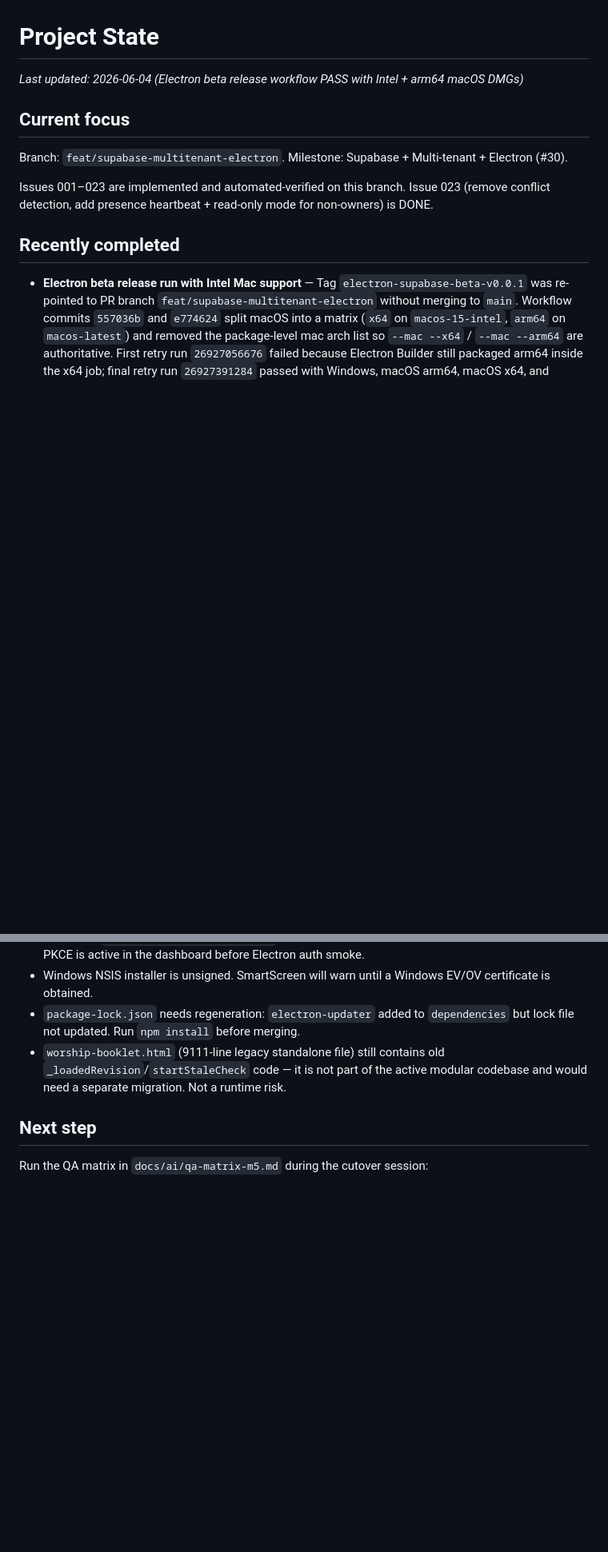
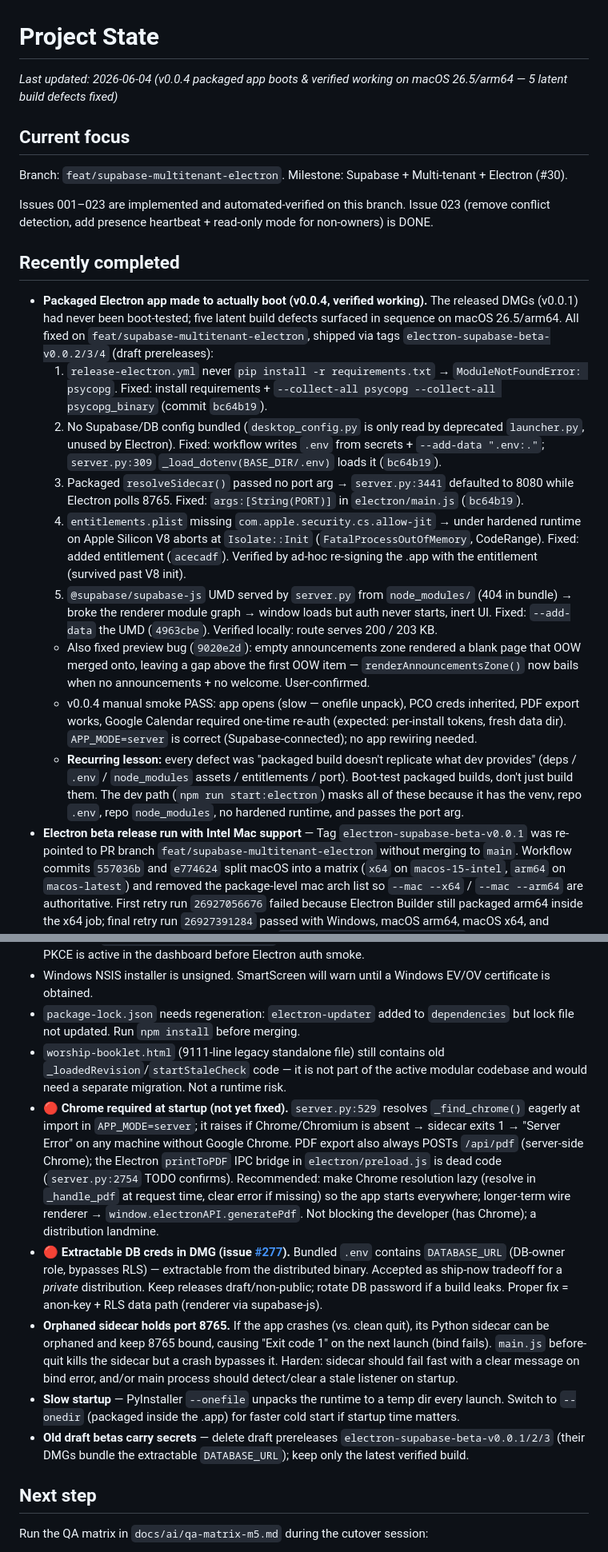
Before and after one commit to ajhochy/bulletin-generator, a Markdown page: docs/ai/project-state.md, 2 parts joined by grey strips. Shown at 80% size. Rendered like a GitHub page; blank space fills up the shorter version.

Commit message:
docs(ai): record v0.0.4 packaged app boot fix + outstanding risks
Five latent build defects (deps, .env, port, allow-jit entitlement, supabase-js
UMD) fixed across v0.0.2-v0.0.4; v0.0.4 manual smoke PASS on macOS 26.5/arm64.
Records the recurring "packaged build doesn't replicate dev" lesson and the
remaining risks: eager Chrome dependency, extractable DATABASE_URL (#277),
orphaned-sidecar port contention, slow onefile startup, old betas to delete.

Co-Authored-By: Claude Opus 4.8 <noreply@anthropic.com>

```diff
--- a/docs/ai/project-state.md
+++ b/docs/ai/project-state.md
@@ -1,6 +1,6 @@
 # Project State
 
-_Last updated: 2026-06-04 (Electron beta release workflow PASS with Intel + arm64 macOS DMGs)_
+_Last updated: 2026-06-04 (v0.0.4 packaged app boots & verified working on macOS 26.5/arm64 — 5 latent build defects fixed)_
 
 ## Current focus
 
@@ -10,6 +10,15 @@ Issues 001–023 are implemented and automated-verified on this branch. Issue 02
 
 ## Recently completed
 
+- **Packaged Electron app made to actually boot (v0.0.4, verified working).** The released DMGs (v0.0.1) had never been boot-tested; five latent build defects surfaced in sequence on macOS 26.5/arm64. All fixed on `feat/supabase-multitenant-electron`, shipped via tags `electron-supabase-beta-v0.0.2/3/4` (draft prereleases):
+  1. `release-electron.yml` never `pip install -r requirements.txt` → `ModuleNotFoundError: psycopg`. Fixed: install requirements + `--collect-all psycopg --collect-all psycopg_binary` (commit `bc64b19`).
+  2. No Supabase/DB config bundled (`desktop_config.py` is only read by deprecated `launcher.py`, unused by Electron). Fixed: workflow writes `.env` from secrets + `--add-data ".env:."`; `server.py:309` `_load_dotenv(BASE_DIR/.env)` loads it (`bc64b19`).
+  3. Packaged `resolveSidecar()` passed no port arg → `server.py:3441` defaulted to 8080 while Electron polls 8765. Fixed: `args:[String(PORT)]` in `electron/main.js` (`bc64b19`).
+  4. `entitlements.plist` missing `com.apple.security.cs.allow-jit` → under hardened runtime on Apple Silicon V8 aborts at `Isolate::Init` (`FatalProcessOutOfMemory`, CodeRange). Fixed: added entitlement (`acecadf`). Verified by ad-hoc re-signing the .app with the entitlement (survived past V8 init).
+  5. `@supabase/supabase-js` UMD served by `server.py` from `node_modules/` (404 in bundle) → broke the renderer module graph → window loads but auth never starts, inert UI. Fixed: `--add-data` the UMD (`4963cbe`). Verified locally: route serves 200 / 203 KB.
+  - Also fixed preview bug (`9020e2d`): empty announcements zone rendered a blank page that OOW merged onto, leaving a gap above the first OOW item — `renderAnnouncementsZone()` now bails when no announcements + no welcome. User-confirmed.
+  - v0.0.4 manual smoke PASS: app opens (slow — onefile unpack), PCO creds inherited, PDF export works, Google Calendar required one-time re-auth (expected: per-install tokens, fresh data dir). `APP_MODE=server` is correct (Supabase-connected); no app rewiring needed.
+  - **Recurring lesson:** every defect was "packaged build doesn't replicate what dev provides" (deps / `.env` / `node_modules` assets / entitlements / port). Boot-test packaged builds, don't just build them. The dev path (`npm run start:electron`) masks all of these because it has the venv, repo `.env`, repo `node_modules`, no hardened runtime, and passes the port arg.
 - **Electron beta release run with Intel Mac support** — Tag `electron-supabase-beta-v0.0.1` was re-pointed to PR branch `feat/supabase-multitenant-electron` without merging to `main`. Workflow commits `557036b` and `e774624` split macOS into a matrix (`x64` on `macos-15-intel`, `arm64` on `macos-latest`) and removed the package-level mac arch list so `--mac --x64` / `--mac --arm64` are authoritative. First retry run `26927056676` failed because Electron Builder still packaged arm64 inside the x64 job; final retry run `26927391284` passed with Windows, macOS arm64, macOS x64, and publish jobs all successful. Draft prerelease `electron-supabase-beta-v0.0.1` contains Intel DMG (`Bulletin.Generator-0.0.1.dmg`), arm64 DMG (`Bulletin.Generator-0.0.1-arm64.dmg`), blockmaps, Windows installer, `latest.yml`, and `latest-mac.yml`; no raw `server.exe` asset is published.
 - **Electron beta release workflow prep** — `release-electron.yml` now accepts `electron-supabase-beta-v*` tags, builds the Electron sidecar from `server.py` directly instead of the deprecated `launcher.py` spec, handles Windows `server.exe` packaging, and maps existing Apple signing/notary secrets (`APPLE_CERTIFICATE*`, `APPLE_NOTARY_KEY_*`) to Electron Builder inputs. Added `scripts/watch_github_release_run.py` to poll a release run by tag and notify on pass/fail.
 - **Electron icon options** — Added three app icon candidates under `assets/app-icons/electron/` (`bulletin-blueprint`, `bulletin-warm-print`, `bulletin-calendar-slate`) with SVG sources, 1024 PNG previews, and macOS ICNS outputs. `bulletin-blueprint` is wired as the Electron macOS/Windows package icon in `package.json`; a Windows ICO was generated for that default.
@@ -35,6 +44,11 @@ Issues 001–023 are implemented and automated-verified on this branch. Issue 02
 - Windows NSIS installer is unsigned. SmartScreen will warn until a Windows EV/OV certificate is obtained.
 - `package-lock.json` needs regeneration: `electron-updater` added to `dependencies` but lock file not updated. Run `npm install` before merging.
 - `worship-booklet.html` (9111-line legacy standalone file) still contains old `_loadedRevision`/`startStaleCheck` code — it is not part of the active modular codebase and would need a separate migration. Not a runtime risk.
+- **🔴 Chrome required at startup (not yet fixed).** `server.py:529` resolves `_find_chrome()` eagerly at import in `APP_MODE=server`; it raises if Chrome/Chromium is absent → sidecar exits 1 → "Server Error" on any machine without Google Chrome. PDF export also always POSTs `/api/pdf` (server-side Chrome); the Electron `printToPDF` IPC bridge in `electron/preload.js` is dead code (`server.py:2754` TODO confirms). Recommended: make Chrome resolution lazy (resolve in `_handle_pdf` at request time, clear error if missing) so the app starts everywhere; longer-term wire renderer → `window.electronAPI.generatePdf`. Not blocking the developer (has Chrome); a distribution landmine.
+- **🔴 Extractable DB creds in DMG (issue [#277](https://github.com/ajhochy/bulletin-generator/issues/277)).** Bundled `.env` contains `DATABASE_URL` (DB-owner role, bypasses RLS) — extractable from the distributed binary. Accepted as ship-now tradeoff for a *private* distribution. Keep releases draft/non-public; rotate DB password if a build leaks. Proper fix = anon-key + RLS data path (renderer via supabase-js).
+- **Orphaned sidecar holds port 8765.** If the app crashes (vs. clean quit), its Python sidecar can be orphaned and keep 8765 bound, causing "Exit code 1" on the next launch (bind fails). `main.js` before-quit kills the sidecar but a crash bypasses it. Harden: sidecar should fail fast with a clear message on bind error, and/or main process should detect/clear a stale listener on startup.
+- **Slow startup** — PyInstaller `--onefile` unpacks the runtime to a temp dir every launch. Switch to `--onedir` (packaged inside the .app) for faster cold start if startup time matters.
+- **Old draft betas carry secrets** — delete draft prereleases `electron-supabase-beta-v0.0.1/2/3` (their DMGs bundle the extractable `DATABASE_URL`); keep only the latest verified build.
 
 ## Next step
 
```
